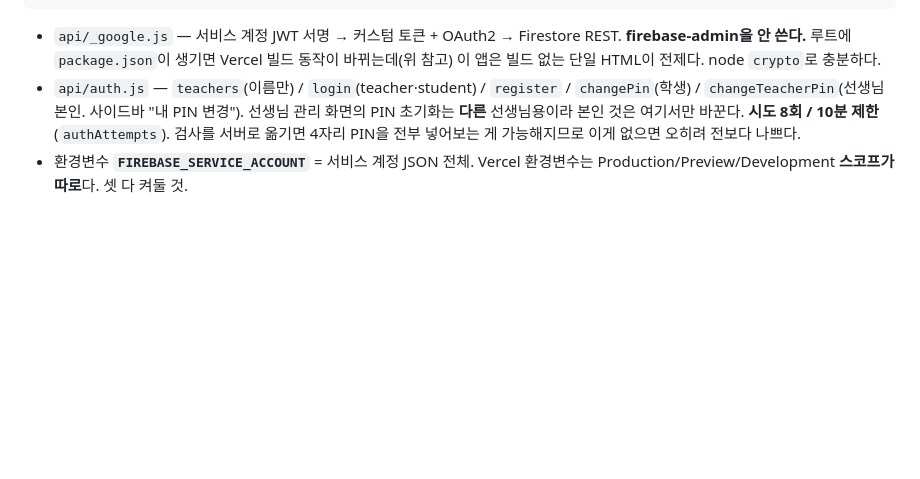
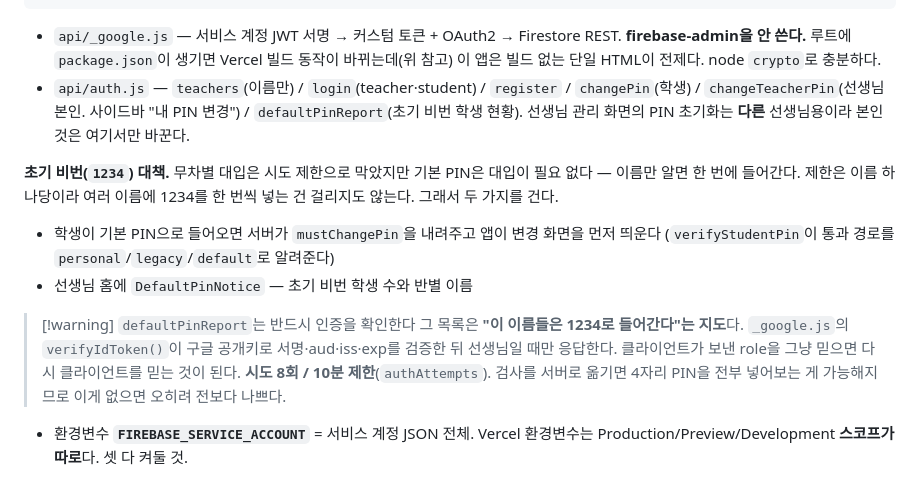
Before and after one commit to minsuci/climath-class, a Markdown page: CLAUDE.md, the part around the change. GitHub-like rendering; blank space fills up the shorter version.

Commit message:
CLAUDE.md: 초기 비번 대책과 defaultPinReport 인증 기록
Co-Authored-By: Claude Opus 5 <noreply@anthropic.com>

```diff
--- a/CLAUDE.md
+++ b/CLAUDE.md
@@ -180,8 +180,21 @@ reports/{cid_sid_ym} { comment, hwSnapshot, sname, cname }   # 월간 보고서
   **firebase-admin을 안 쓴다.** 루트에 `package.json`이 생기면 Vercel 빌드 동작이
   바뀌는데(위 참고) 이 앱은 빌드 없는 단일 HTML이 전제다. node `crypto`로 충분하다.
 - `api/auth.js` — `teachers`(이름만) / `login`(teacher·student) / `register` /
-  `changePin`(학생) / `changeTeacherPin`(선생님 본인. 사이드바 "내 PIN 변경").
+  `changePin`(학생) / `changeTeacherPin`(선생님 본인. 사이드바 "내 PIN 변경") /
+  `defaultPinReport`(초기 비번 학생 현황).
   선생님 관리 화면의 PIN 초기화는 **다른** 선생님용이라 본인 것은 여기서만 바꾼다.
+
+**초기 비번(`1234`) 대책.** 무차별 대입은 시도 제한으로 막았지만 기본 PIN은 대입이
+필요 없다 — 이름만 알면 한 번에 들어간다. 제한은 이름 하나당이라 여러 이름에
+1234를 한 번씩 넣는 건 걸리지도 않는다. 그래서 두 가지를 건다.
+  - 학생이 기본 PIN으로 들어오면 서버가 `mustChangePin`을 내려주고 앱이 변경 화면을 먼저 띄운다
+    (`verifyStudentPin`이 통과 경로를 `personal`/`legacy`/`default`로 알려준다)
+  - 선생님 홈에 `DefaultPinNotice` — 초기 비번 학생 수와 반별 이름
+
+> [!warning] `defaultPinReport`는 반드시 인증을 확인한다
+> 그 목록은 **"이 이름들은 1234로 들어간다"는 지도**다. `_google.js`의
+> `verifyIdToken()`이 구글 공개키로 서명·aud·iss·exp를 검증한 뒤 선생님일 때만 응답한다.
+> 클라이언트가 보낸 role을 그냥 믿으면 다시 클라이언트를 믿는 것이 된다.
   **시도 8회 / 10분 제한**(`authAttempts`). 검사를 서버로 옮기면 4자리 PIN을 전부
   넣어보는 게 가능해지므로 이게 없으면 오히려 전보다 나쁘다.
 - 환경변수 **`FIREBASE_SERVICE_ACCOUNT`** = 서비스 계정 JSON 전체.
```
